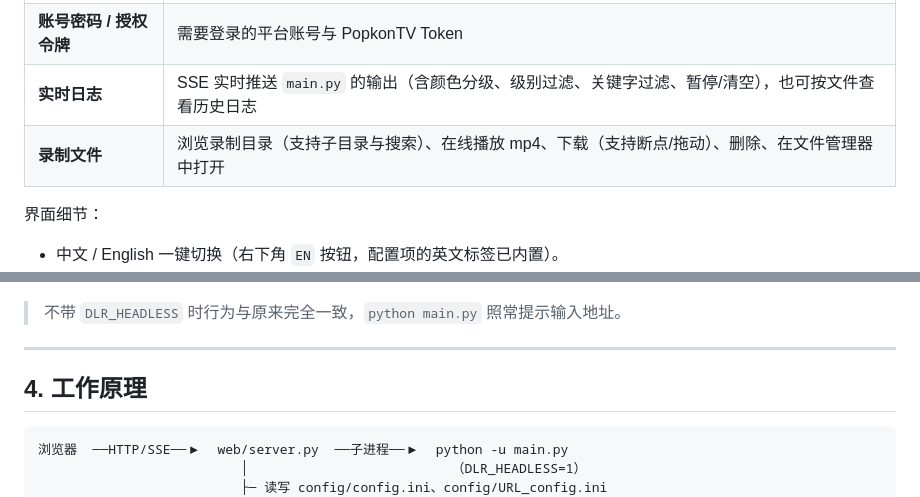
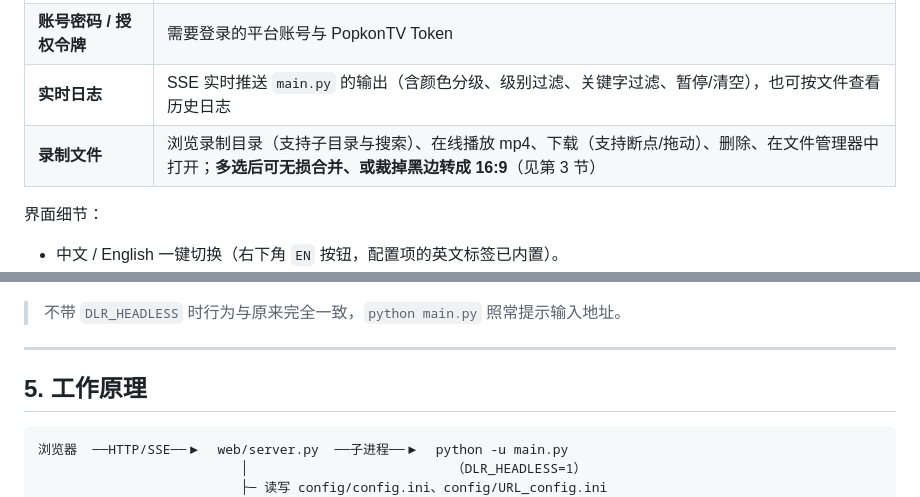
Before and after one commit to Flyoverisblind/DouyinLiveRecorder, a Markdown page: web/README.md, 2 parts joined by grey strips. Rendered like a GitHub page.

````diff
--- a/web/README.md
+++ b/web/README.md
@@ -73,7 +73,7 @@ python web/server.py --open
 | **Cookie** | 全部平台 Cookie，默认遮罩显示，聚焦即可编辑；抖音 Cookie 标注为必填 |
 | **账号密码 / 授权令牌** | 需要登录的平台账号与 PopkonTV Token |
 | **实时日志** | SSE 实时推送 `main.py` 的输出（含颜色分级、级别过滤、关键字过滤、暂停/清空），也可按文件查看历史日志 |
-| **录制文件** | 浏览录制目录（支持子目录与搜索）、在线播放 mp4、下载（支持断点/拖动）、删除、在文件管理器中打开 |
+| **录制文件** | 浏览录制目录（支持子目录与搜索）、在线播放 mp4、下载（支持断点/拖动）、删除、在文件管理器中打开；**多选后可无损合并、或裁掉黑边转成 16:9**（见第 3 节） |
 
 界面细节：
 
@@ -125,7 +177,7 @@ python web/server.py --open
 
 ---
 
-## 4. 工作原理
+## 5. 工作原理
 
 ```
 浏览器  ──HTTP/SSE──▶  web/server.py  ──子进程──▶  python -u main.py
````
Also changed, not shown: other parts of web/README.md (+86 -6 lines).
